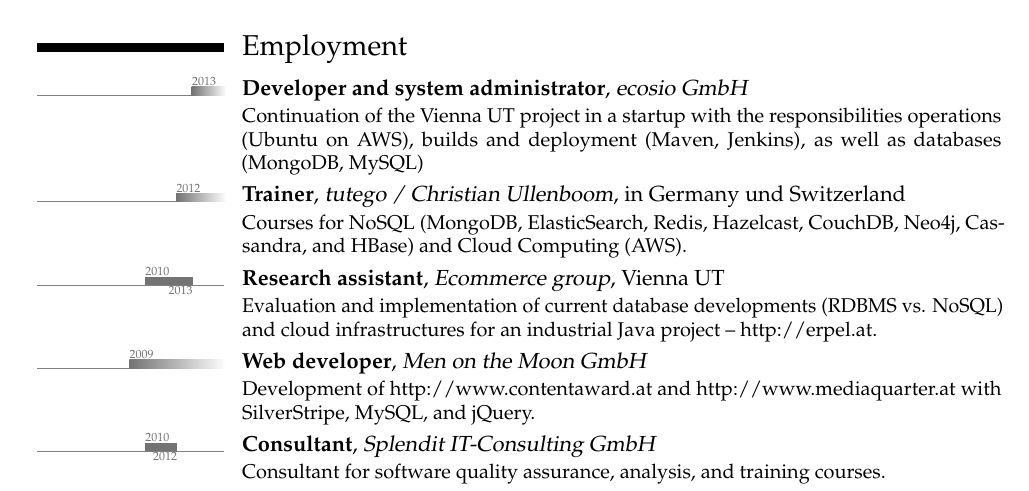
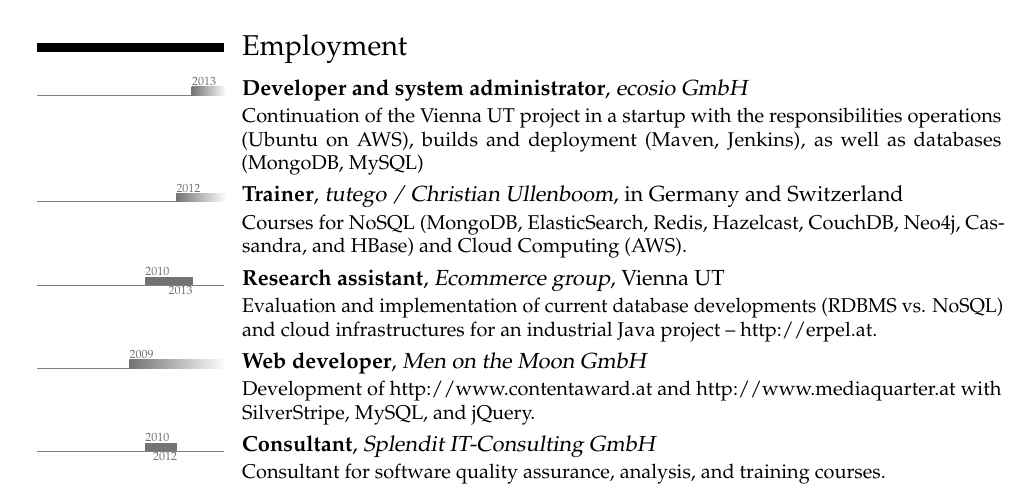
Before and after one commit to xeraa/CV, a LaTeX CV (CV.tex): part of page 1 of 3, cut so that both start at the same text. Compiled offline with pdfLaTeX.

Commit message:
MINOR typo fixed

```diff
--- a/CV.tex
+++ b/CV.tex
@@ -51,7 +51,7 @@
 
 \section{Employment}
 \tlcventry{2013}{0}{Developer and system administrator}{ecosio GmbH}{}{}{Continuation of the Vienna UT project in a startup with the responsibilities operations (Ubuntu on AWS), builds and deployment (Maven, Jenkins), as well as databases (MongoDB, MySQL)}
-\tlcventry{2012}{0}{Trainer}{tutego~/ Christian Ullenboom}{in Germany und Switzerland}{}{Courses for NoSQL (MongoDB, ElasticSearch, Redis, Hazelcast, CouchDB, Neo4j, Cassandra, and HBase) and Cloud Computing (AWS).} %since 08/2012
+\tlcventry{2012}{0}{Trainer}{tutego~/ Christian Ullenboom}{in Germany and Switzerland}{}{Courses for NoSQL (MongoDB, ElasticSearch, Redis, Hazelcast, CouchDB, Neo4j, Cassandra, and HBase) and Cloud Computing (AWS).} %since 08/2012
 \tlcventry{2010}{2013}{Research assistant}{Ecommerce group}{Vienna UT}{}{Evaluation and implementation of current database developments (RDBMS vs. NoSQL) and cloud infrastructures for an industrial Java project~-- \href{http://erpel.at}{http://erpel.at}.} %since 10/2010
 \tlcventry{2009}{0}{Web developer}{Men on the Moon GmbH}{}{}{Development of \href{http://www.contentaward.at}{http://www.contentaward.at} and \href{http://www.mediaquarter.at}{http://www.mediaquarter.at} with SilverStripe, MySQL, and jQuery.} %since 10/2009
 \tlcventry{2010}{2012}{Consultant}{Splendit IT-Consulting GmbH}{}{}{Consultant for software quality assurance, analysis, and training courses.} %10/2010 to 12/2012
```
Also changed, not shown: CV.pdf.
